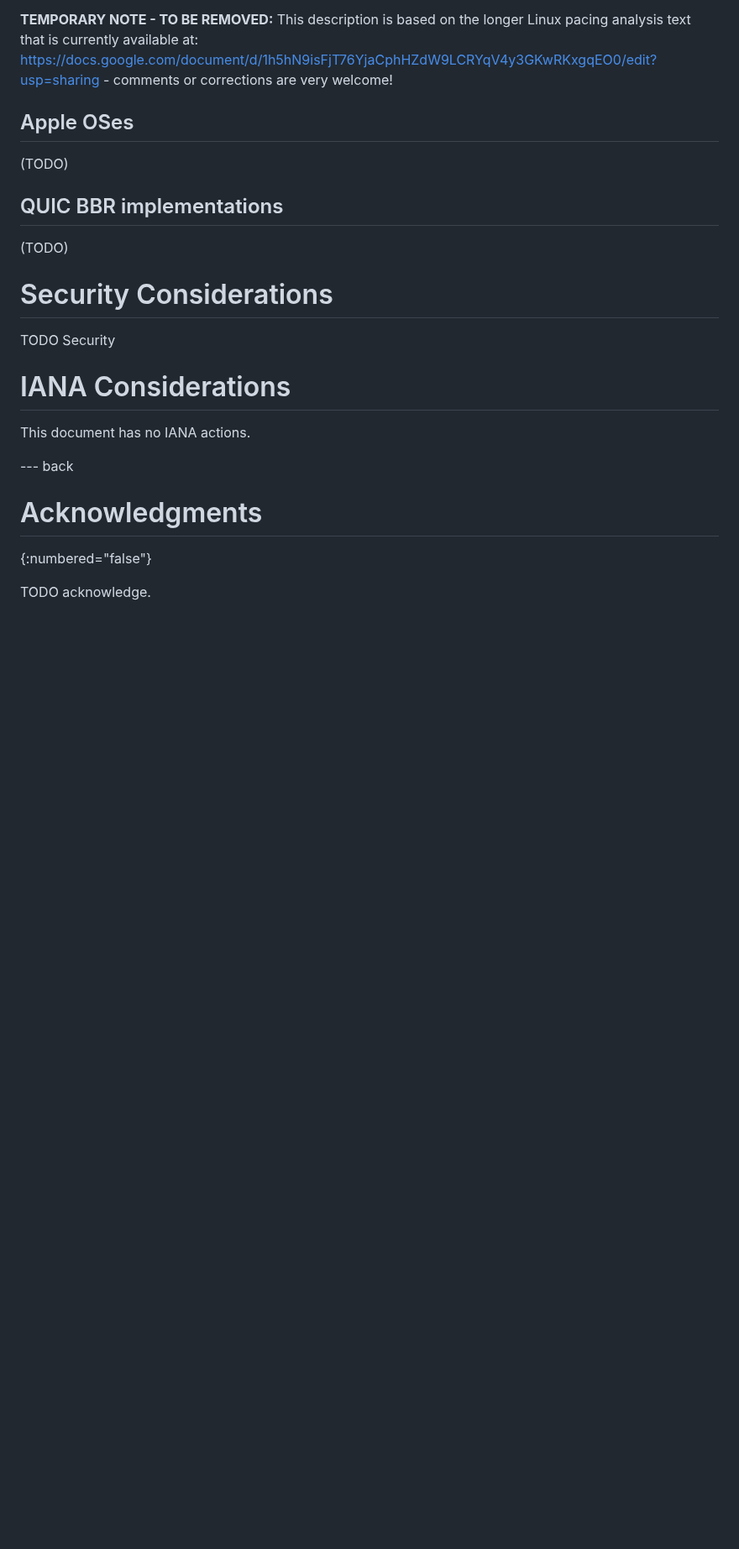
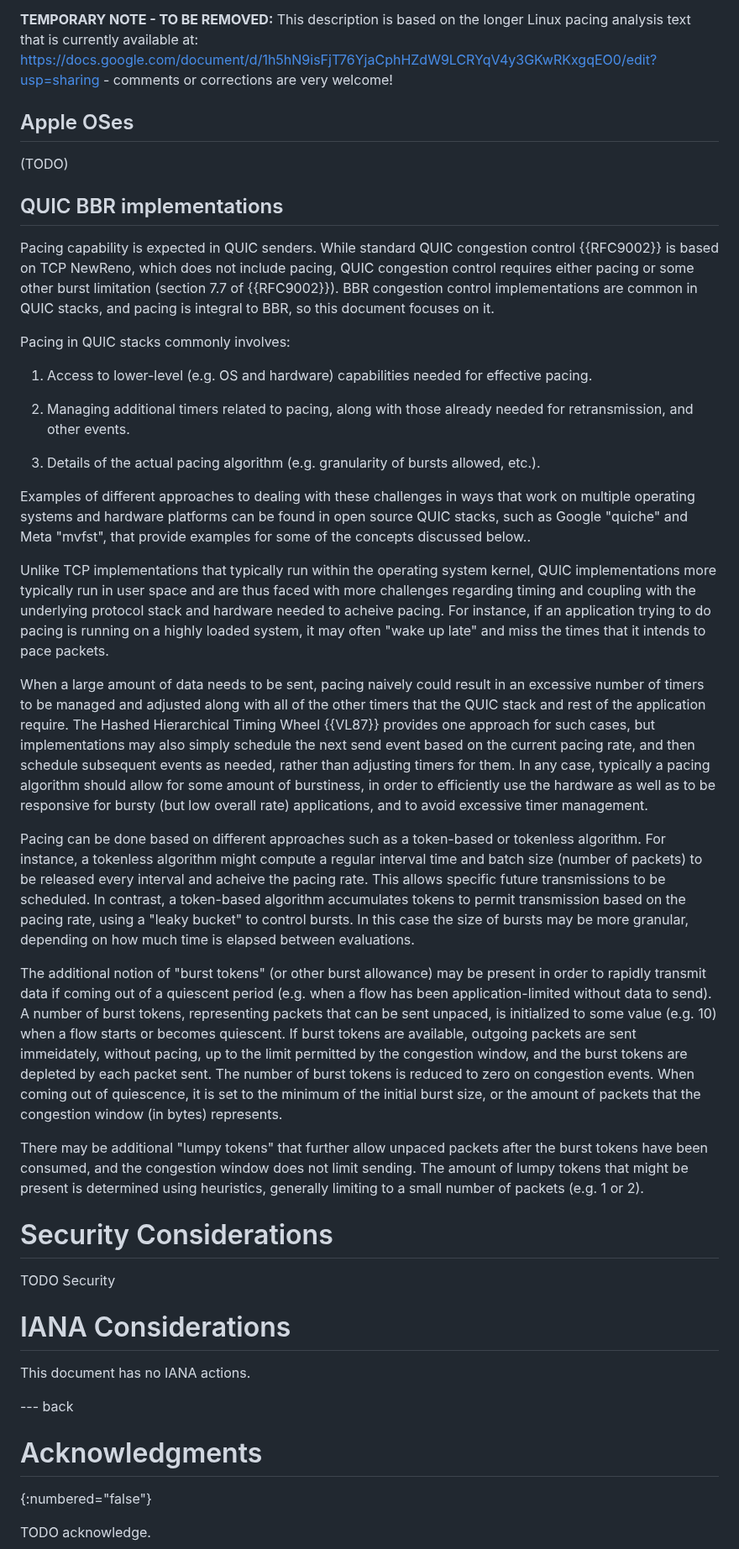
Before and after one commit to mwelzl/draft-iccrg-pacing, a Markdown page: draft-welzl-iccrg-pacing.md, the part around one of its changes. Shown at 84% size. Rendered like a GitHub page; blank space fills up the shorter version.

Commit message:
initial QUIC BBR text

```diff
--- a/draft-welzl-iccrg-pacing.md
+++ b/draft-welzl-iccrg-pacing.md
@@ -101,8 +115,27 @@ If the previous packet was not sent when expected by the pacing logic, but more
 
 ## QUIC BBR implementations
 
-(TODO)
+Pacing capability is expected in QUIC senders.  While standard QUIC congestion control {{RFC9002}} is based on TCP NewReno, which does not include pacing, QUIC congestion control requires either pacing or some other burst limitation (section 7.7 of {{RFC9002}}).  BBR congestion control implementations are common in QUIC stacks, and pacing is integral to BBR, so this document focuses on it.
 
+Pacing in QUIC stacks commonly involves:
+
+1. Access to lower-level (e.g. OS and hardware) capabilities needed for effective pacing.
+
+2. Managing additional timers related to pacing, along with those already needed for retransmission, and other events.
+
+3. Details of the actual pacing algorithm (e.g. granularity of bursts allowed, etc.).
+
+Examples of different approaches to dealing with these challenges in ways that work on multiple operating systems and hardware platforms can be found in open source QUIC stacks, such as Google "quiche" and Meta "mvfst", that provide examples for some of the concepts discussed below..
+
+Unlike TCP implementations that typically run within the operating system kernel, QUIC implementations more typically run in user space and are thus faced with more challenges regarding timing and coupling with the underlying protocol stack and hardware needed to acheive pacing.  For instance, if an application trying to do pacing is running on a highly loaded system, it may often "wake up late" and miss the times that it intends to pace packets.
+
+When a large amount of data needs to be sent, pacing naively could result in an excessive number of timers to be managed and adjusted along with all of the other timers that the QUIC stack and rest of the application require.  The Hashed Hierarchical Timing Wheel {{VL87}} provides one approach for such cases, but implementations may also simply schedule the next send event based on the current pacing rate, and then schedule subsequent events as needed, rather than adjusting timers for them.  In any case, typically a pacing algorithm should allow for some amount of burstiness, in order to efficiently use the hardware as well as to be responsive for bursty (but low overall rate) applications, and to avoid excessive timer management.
+
+Pacing can be done based on different approaches such as a token-based or tokenless algorithm.  For instance, a tokenless algorithm might compute a regular interval time and batch size (number of packets) to be released every interval and acheive the pacing rate.  This allows specific future transmissions to be scheduled.  In contrast, a token-based algorithm accumulates tokens to permit transmission based on the pacing rate, using a "leaky bucket" to control bursts.  In this case the size of bursts may be more granular, depending on how much time is elapsed between evaluations.
+
+The additional notion of "burst tokens" (or other burst allowance) may be present in order to rapidly transmit data if coming out of a quiescent period (e.g. when a flow has been application-limited without data to send).  A number of burst tokens, representing packets that can be sent unpaced, is initialized to some value (e.g. 10) when a flow starts or becomes quiescent.  If burst tokens are available, outgoing packets are sent immeidately, without pacing, up to the limit permitted by the congestion window, and the burst tokens are depleted by each packet sent.  The number of burst tokens is reduced to zero on congestion events.  When coming out of quiescence, it is set to the minimum of the initial burst size, or the amount of packets that the congestion window (in bytes) represents.
+
+There may be additional "lumpy tokens" that further allow unpaced packets after the burst tokens have been consumed, and the congestion window does not limit sending.  The amount of lumpy tokens that might be present is determined using heuristics, generally limiting to a small number of packets (e.g. 1 or 2).
 
 # Security Considerations
 
```
Also changed, not shown: other parts of draft-welzl-iccrg-pacing.md (+18 -4 lines).
